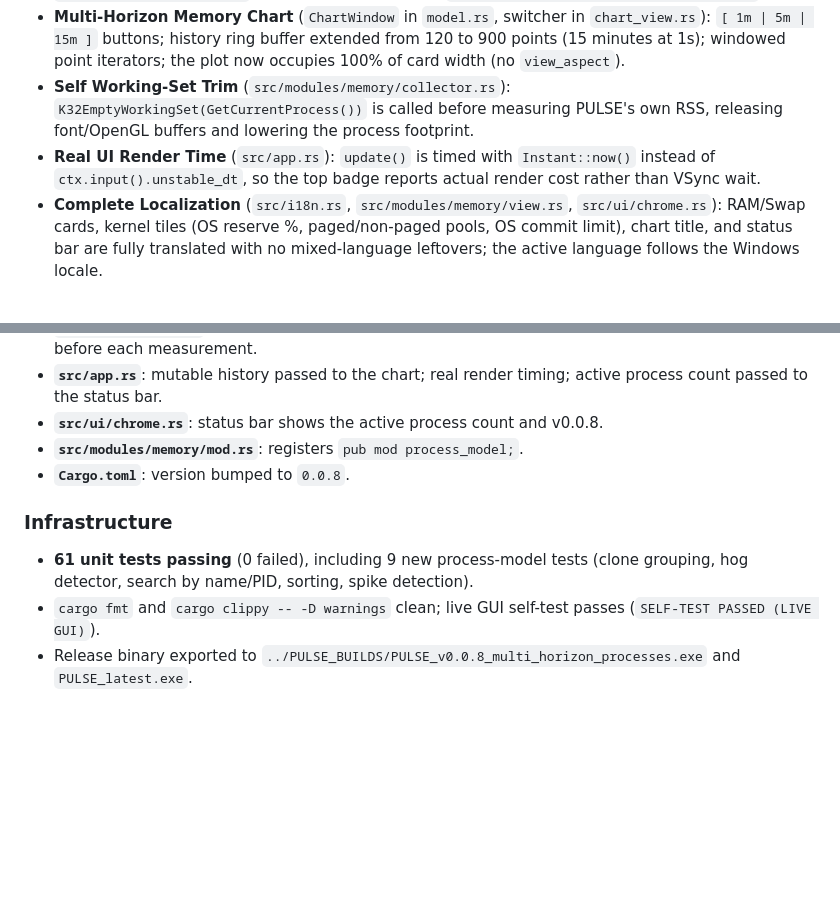
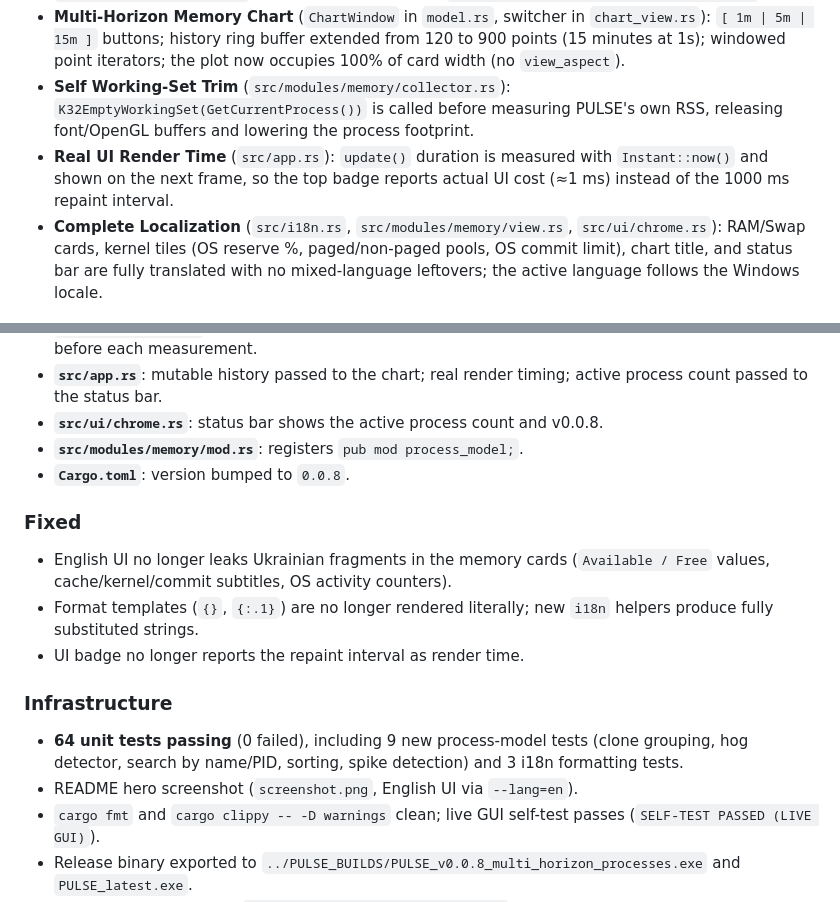
Before and after one commit to pete702/pulse-task-manager, a Markdown page: CHANGELOG.md, 2 parts joined by grey strips. GitHub-like rendering; blank space fills up the shorter version.

```diff
--- a/CHANGELOG.md
+++ b/CHANGELOG.md
@@ -14,7 +14,7 @@ and this project adheres to [Semantic Versioning](https://semver.org/spec/v2.0.0
 - **Memory Spike "Black Box"** (`MemorySpikeEvent`, `detect_memory_spike()`): captures timestamp, peak RAM %, culprit name/PID/bytes when total RAM usage reaches ≥ 85%. `collect_process_memory()` refreshes processes with `ProcessRefreshKind::new().with_memory()`.
 - **Multi-Horizon Memory Chart** (`ChartWindow` in `model.rs`, switcher in `chart_view.rs`): `[ 1m | 5m | 15m ]` buttons; history ring buffer extended from 120 to 900 points (15 minutes at 1s); windowed point iterators; the plot now occupies 100% of card width (no `view_aspect`).
 - **Self Working-Set Trim** (`src/modules/memory/collector.rs`): `K32EmptyWorkingSet(GetCurrentProcess())` is called before measuring PULSE's own RSS, releasing font/OpenGL buffers and lowering the process footprint.
-- **Real UI Render Time** (`src/app.rs`): `update()` is timed with `Instant::now()` instead of `ctx.input().unstable_dt`, so the top badge reports actual render cost rather than VSync wait.
+- **Real UI Render Time** (`src/app.rs`): `update()` duration is measured with `Instant::now()` and shown on the next frame, so the top badge reports actual UI cost (≈1 ms) instead of the 1000 ms repaint interval.
 - **Complete Localization** (`src/i18n.rs`, `src/modules/memory/view.rs`, `src/ui/chrome.rs`): RAM/Swap cards, kernel tiles (OS reserve %, paged/non-paged pools, OS commit limit), chart title, and status bar are fully translated with no mixed-language leftovers; the active language follows the Windows locale.
 
 ### Changed
@@ -27,8 +27,14 @@ and this project adheres to [Semantic Versioning](https://semver.org/spec/v2.0.0
 - **`src/modules/memory/mod.rs`**: registers `pub mod process_model;`.
 - **`Cargo.toml`**: version bumped to `0.0.8`.
 
+### Fixed
+- English UI no longer leaks Ukrainian fragments in the memory cards (`Available / Free` values, cache/kernel/commit subtitles, OS activity counters).
+- Format templates (`{}`, `{:.1}`) are no longer rendered literally; new `i18n` helpers produce fully substituted strings.
+- UI badge no longer reports the repaint interval as render time.
+
 ### Infrastructure
-- **61 unit tests passing** (0 failed), including 9 new process-model tests (clone grouping, hog detector, search by name/PID, sorting, spike detection).
+- **64 unit tests passing** (0 failed), including 9 new process-model tests (clone grouping, hog detector, search by name/PID, sorting, spike detection) and 3 i18n formatting tests.
+- README hero screenshot (`screenshot.png`, English UI via `--lang=en`).
 - `cargo fmt` and `cargo clippy -- -D warnings` clean; live GUI self-test passes (`SELF-TEST PASSED (LIVE GUI)`).
 - Release binary exported to `../PULSE_BUILDS/PULSE_v0.0.8_multi_horizon_processes.exe` and `PULSE_latest.exe`.
 - Clean backup created at `../PULSE_BACKUPS/v0.0.8_verified/`.
```
Also changed, not shown: README.md (+5 -1 lines), screenshot.png (added), 4 other files.
